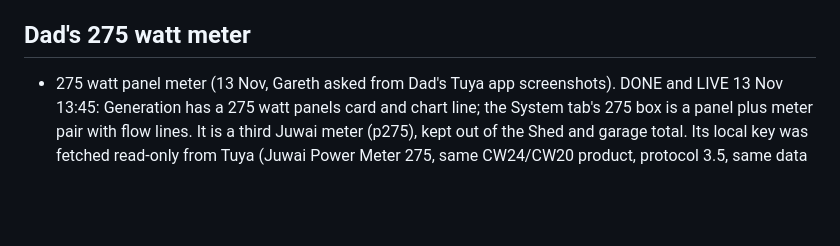
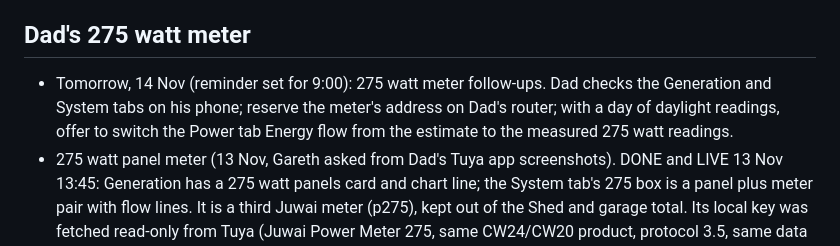
Before and after one commit to gaznet-droid/modbus-monitor, a Markdown page: ROADMAP.md, the part around the change. Rendered like a GitHub page; blank space fills up the shorter version.

Commit message:
Roadmap: 275 watt meter follow-ups for 14 Nov
Co-Authored-By: Claude Sonnet 5.5 <noreply@anthropic.com>

```diff
--- a/ROADMAP.md
+++ b/ROADMAP.md
@@ -47,6 +47,7 @@ UI tweaks and new integrations while the Pi keeps running at Gareth's. Prefer pa
   - 13 Nov, phase 2 LIVE for the 1000 watt inverter and Fridge: a LAN listener inside modpi writes their latest reading every few seconds and a history sample every 30 seconds into the same eWeLink history, marked local; the cloud poll skips them while they are heard and takes over if one is silent for a minute. The three UIID 32 plugs stay on the cloud, marked cloud. History is averaged per five minutes so energy totals are unchanged. Switch: ewelink_local_enabled in the Pi's settings. Generation, System and Inverters and fridge show the new readings with no page changes. Open: Gareth to decide on uiActive for the three UIID 32 plugs; watch the dropout log for a few days.
 
 ## Dad's 275 watt meter
+- Tomorrow, 14 Nov (reminder set for 9:00): 275 watt meter follow-ups. Dad checks the Generation and System tabs on his phone; reserve the meter's address on Dad's router; with a day of daylight readings, offer to switch the Power tab Energy flow from the estimate to the measured 275 watt readings.
 - 275 watt panel meter (13 Nov, Gareth asked from Dad's Tuya app screenshots). DONE and LIVE 13 Nov 13:45: Generation has a 275 watt panels card and chart line; the System tab's 275 box is a panel plus meter pair with flow lines. It is a third Juwai meter (p275), kept out of the Shed and garage total. Its local key was fetched read-only from Tuya (Juwai Power Meter 275, same CW24/CW20 product, protocol 3.5, same data points as Shed and Garage), saved on the Pi with backups (tuya-local-keys.json and juwai-local.json, .bak-20261113-p275), and modpi-juwai-local restarted; samples arrive every 60 seconds. Still open: (1) reserve the meter's address on Dad's router (192.168.7.234 at the time); the collector searches for it every five minutes if it moves; (2) after a day of real readings, use the measured 275 in the Power tab Energy flow instead of the estimate (and fix its wording that there is no meter); (3) optionally add it to the mobile Generation bars and the Home plan; (4) Gareth to check the Generation and System tabs on his phone. Note the Tuya cloud trial ends 23 Nov; the key is already stored, so local reads continue.
 
 ## Later
```
Also changed, not shown: PROGRESS.md (+1 -0 lines).
